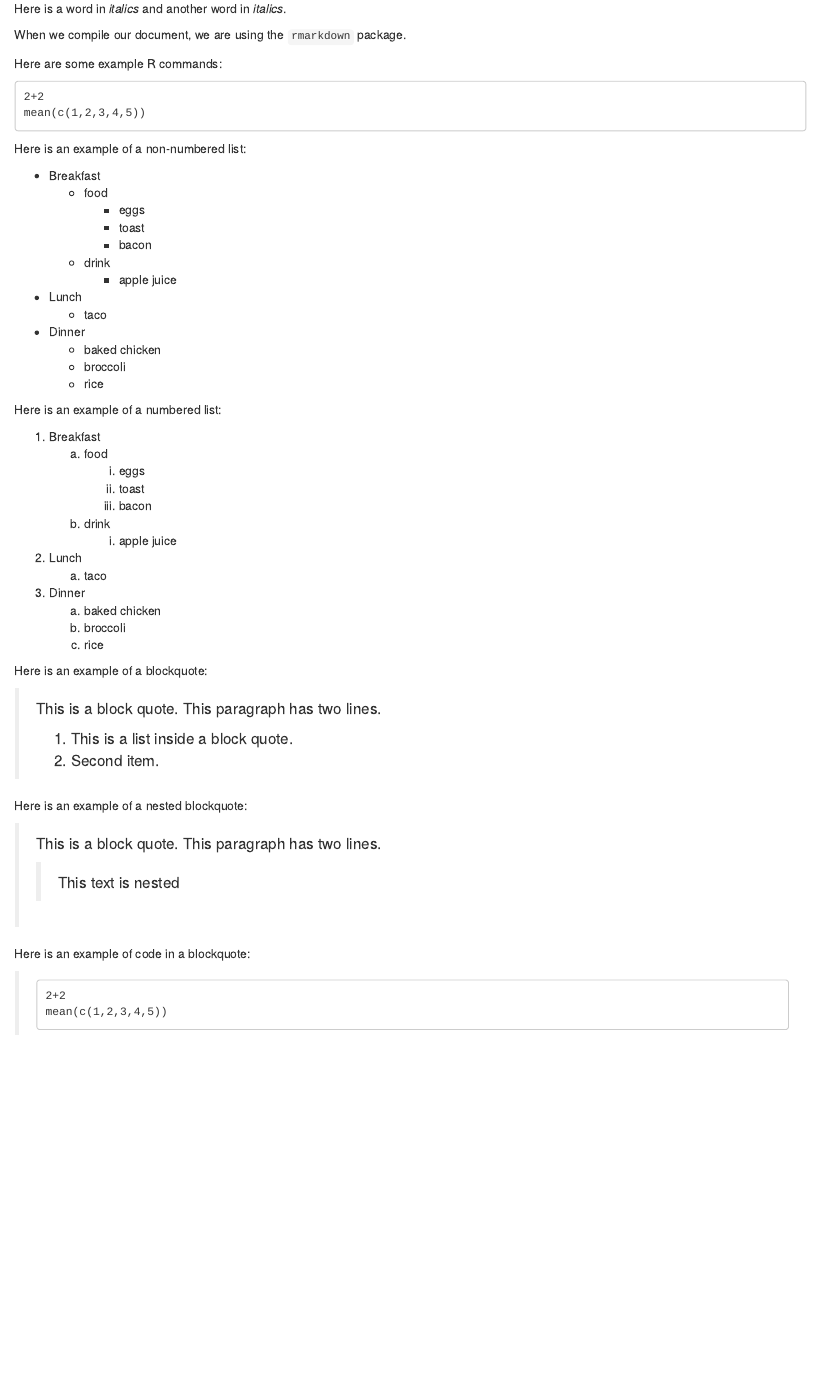
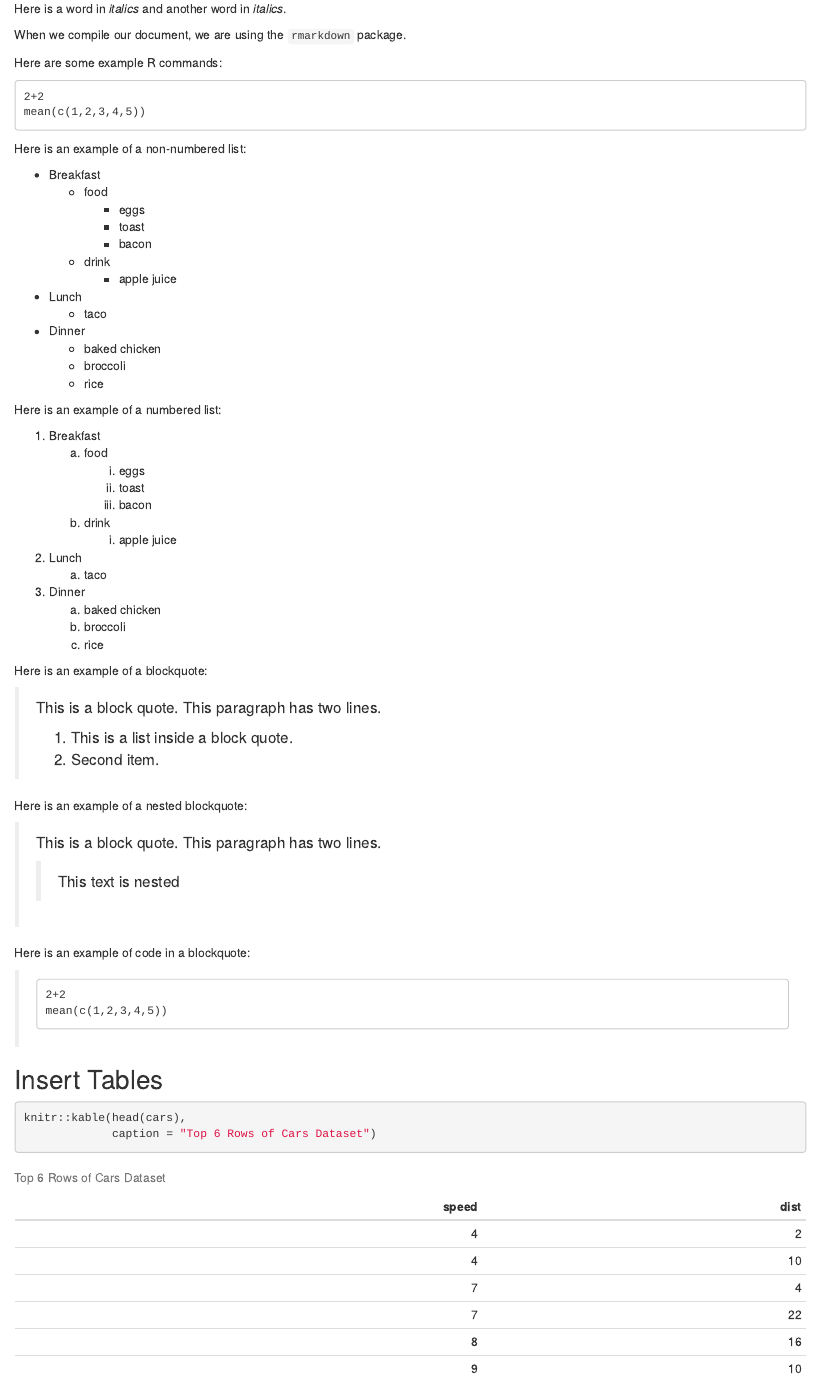
Before and after one commit to Tukakira/Module2_rmd1, an R Markdown document (module2_rmd1.Rmd): the page in a window 1100 px wide, from 420 px down before the commit and from 440 px down after it, so that both start at the same text. The pictures show the output file module2_rmd1.html that the author committed with the source, opened offline.

Commit message:
updates to rmd

````diff
--- a/module2_rmd1.Rmd
+++ b/module2_rmd1.Rmd
@@ -2,7 +2,10 @@
 title: "Module 2 - R Markdown Document 1"
 author: "JKT"
 date: "2026-02-06"
-output: html_document
+output:
+  html_document: default
+  word_document: default
+  pdf_document: default
 ---
 
 ```{r setup, include=FALSE}
@@ -91,3 +95,10 @@ Here is an example of code in a blockquote:
 
 >     2+2
 >     mean(c(1,2,3,4,5))
+
+
+## Insert Tables
+```{r}
+knitr::kable(head(cars),
+             caption = "Top 6 Rows of Cars Dataset")
+```
````
Also changed, not shown: module2_rmd1.html, module2_rmd1.pdf (added), module2_rmd1.Rmd (1 more changed lines), 1 other file.
